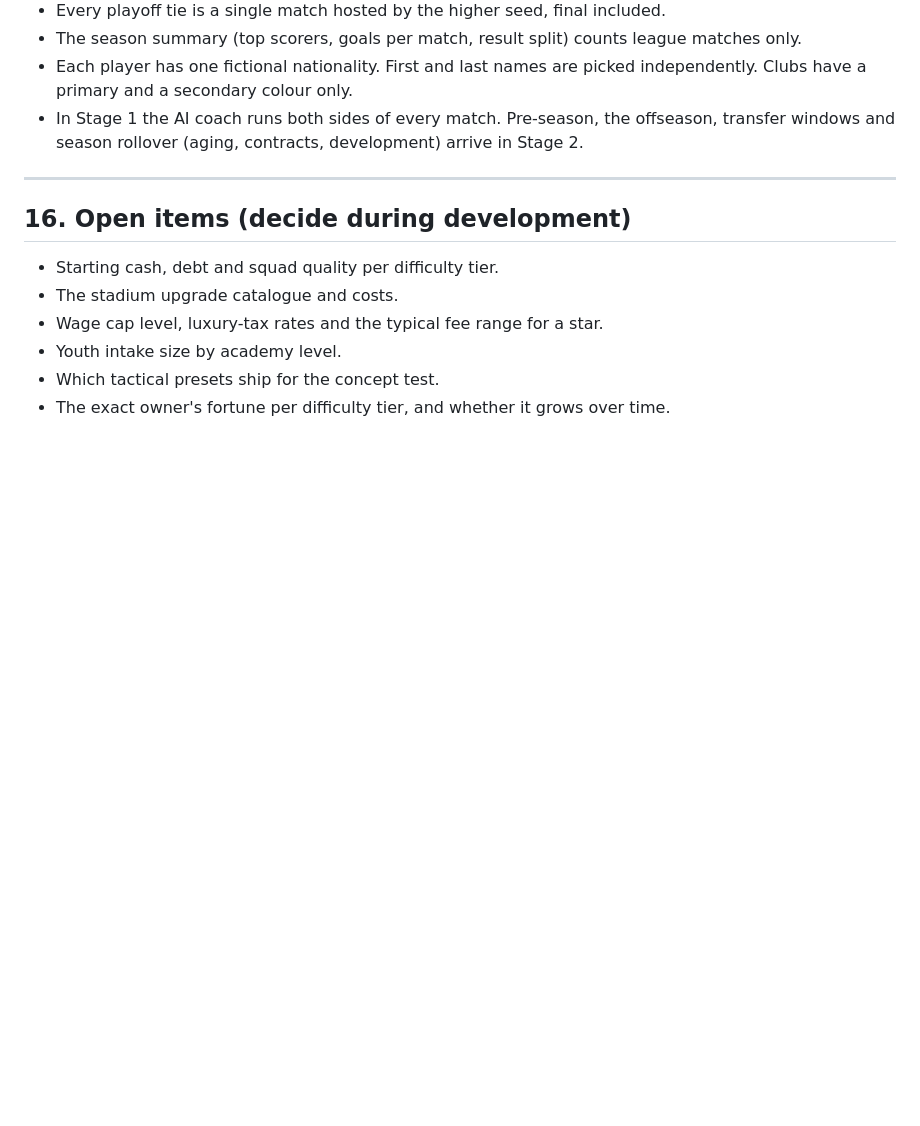
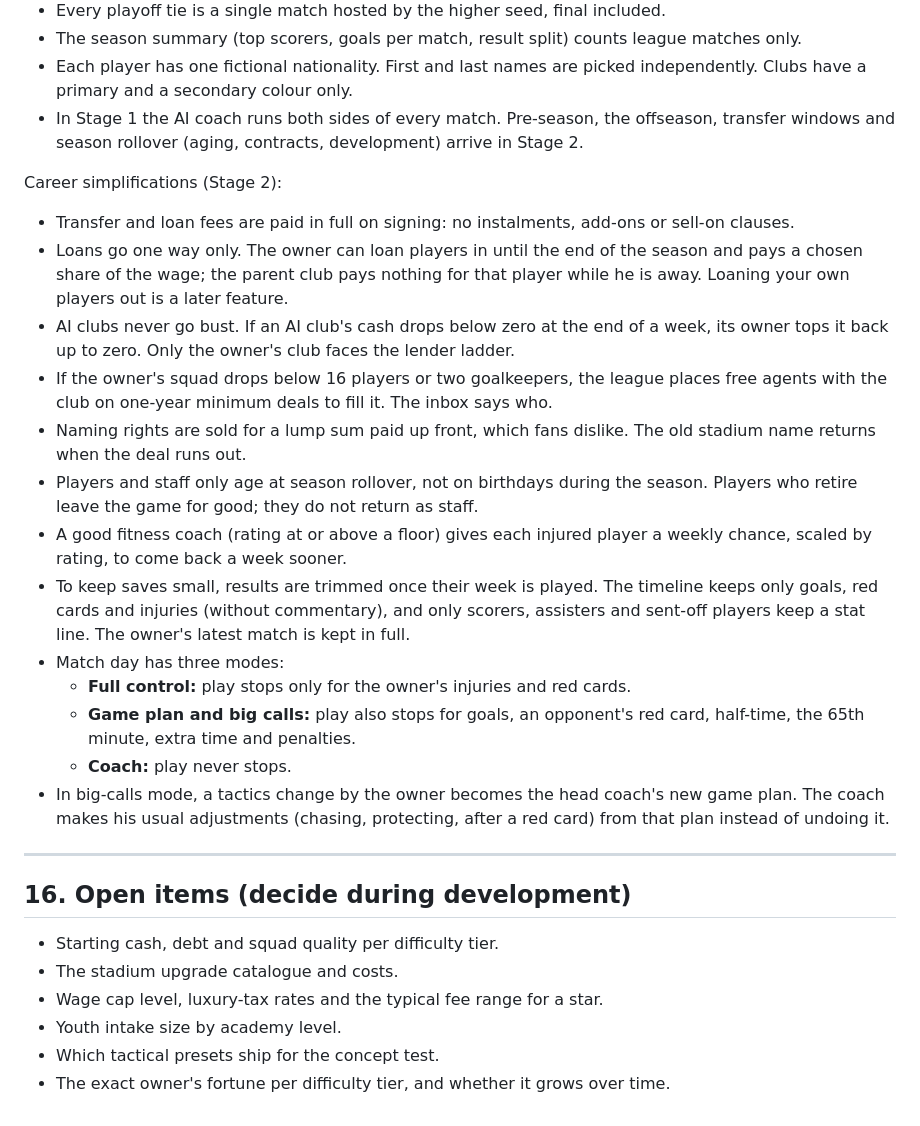
Before and after one commit to Jxstrr0/SeasonTicket, a Markdown page: docs/DESIGN.md, the part around the change. Rendered like a GitHub page; blank space fills up the shorter version.

Commit message:
Design doc: record Stage 2 career simplifications
Co-Authored-By: Claude Opus 5.5 <noreply@anthropic.com>
Claude-Session: https://claude.ai/code/session_01Suf6FZStTUN7TZmnKKHt6b

```diff
--- a/docs/DESIGN.md
+++ b/docs/DESIGN.md
@@ -263,6 +263,21 @@ Season simplifications (Stage 1):
 - Each player has one fictional nationality. First and last names are picked independently. Clubs have a primary and a secondary colour only.
 - In Stage 1 the AI coach runs both sides of every match. Pre-season, the offseason, transfer windows and season rollover (aging, contracts, development) arrive in Stage 2.
 
+Career simplifications (Stage 2):
+- Transfer and loan fees are paid in full on signing: no instalments, add-ons or sell-on clauses.
+- Loans go one way only. The owner can loan players in until the end of the season and pays a chosen share of the wage; the parent club pays nothing for that player while he is away. Loaning your own players out is a later feature.
+- AI clubs never go bust. If an AI club's cash drops below zero at the end of a week, its owner tops it back up to zero. Only the owner's club faces the lender ladder.
+- If the owner's squad drops below 16 players or two goalkeepers, the league places free agents with the club on one-year minimum deals to fill it. The inbox says who.
+- Naming rights are sold for a lump sum paid up front, which fans dislike. The old stadium name returns when the deal runs out.
+- Players and staff only age at season rollover, not on birthdays during the season. Players who retire leave the game for good; they do not return as staff.
+- A good fitness coach (rating at or above a floor) gives each injured player a weekly chance, scaled by rating, to come back a week sooner.
+- To keep saves small, results are trimmed once their week is played. The timeline keeps only goals, red cards and injuries (without commentary), and only scorers, assisters and sent-off players keep a stat line. The owner's latest match is kept in full.
+- Match day has three modes:
+  - **Full control:** play stops only for the owner's injuries and red cards.
+  - **Game plan and big calls:** play also stops for goals, an opponent's red card, half-time, the 65th minute, extra time and penalties.
+  - **Coach:** play never stops.
+- In big-calls mode, a tactics change by the owner becomes the head coach's new game plan. The coach makes his usual adjustments (chasing, protecting, after a red card) from that plan instead of undoing it.
+
 ---
 
 ## 16. Open items (decide during development)
```
